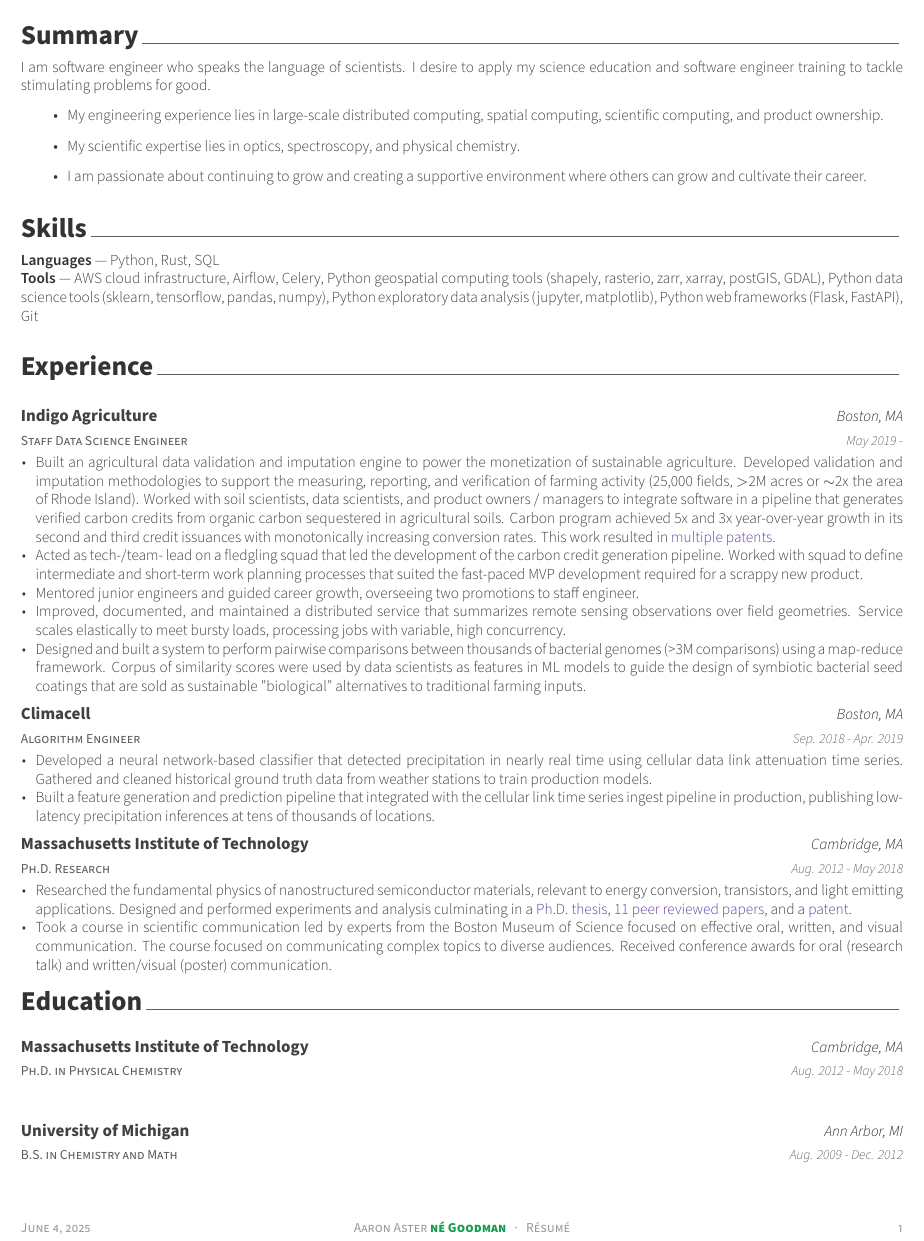
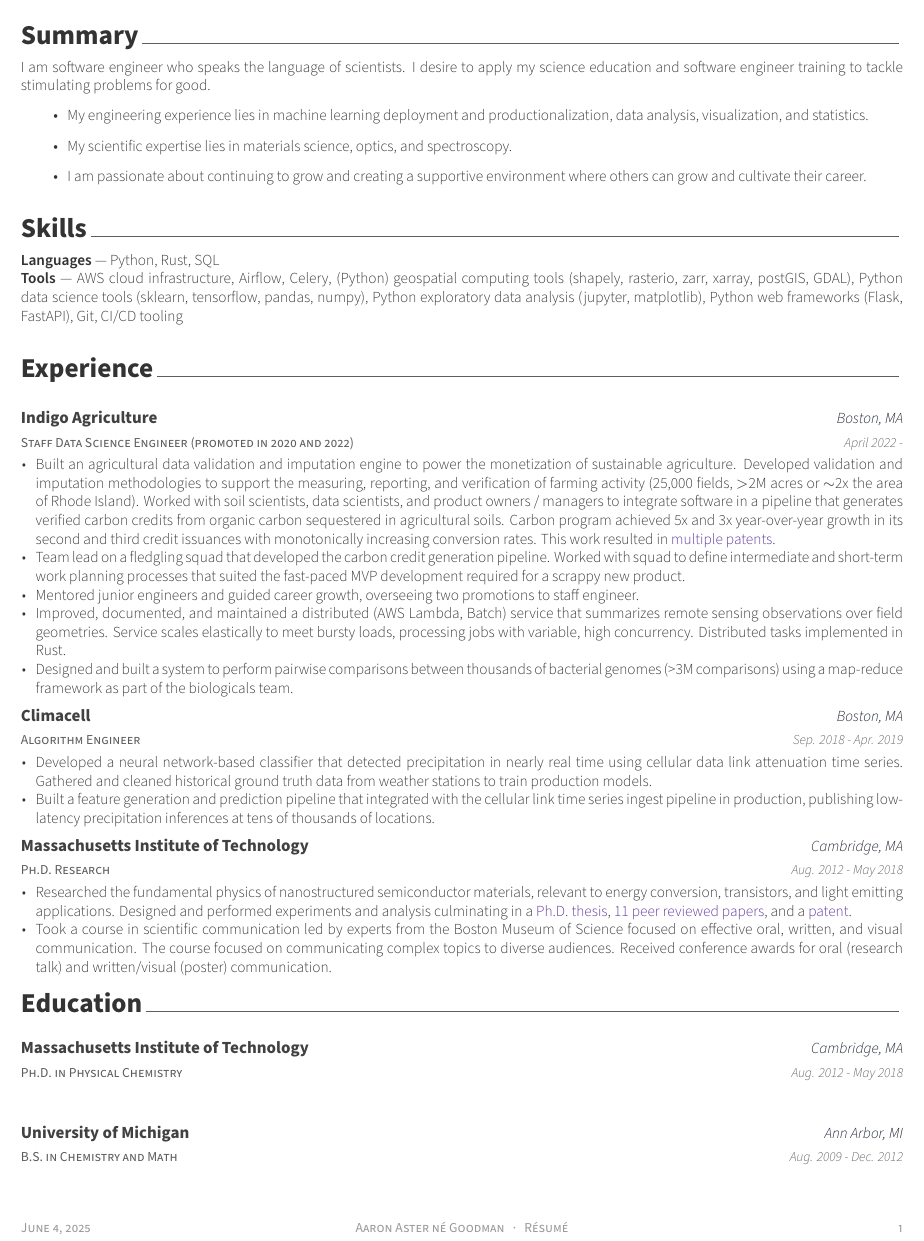
Before and after one commit to ajgoodm/resume, a LaTeX CV (src/resume.tex, which reads src/resume/experience.tex, src/resume/skills.tex, src/resume/summary.tex): part of the page, cut so that both start at the same text. Compiled offline with XeLaTeX.

Commit message:
update: port changes from overleaf (#3)

```diff
--- a/src/resume.tex
+++ b/src/resume.tex
@@ -80,7 +80,7 @@
 % Leave any of these blank if they are not needed
 \makecvfooter
   {\today}
-  {Aaron Aster \textbf{\textcolor{ForestGreen}{né Goodman}}~~~·~~~Résumé}
+  {Aaron Aster né  Goodman~~~·~~~Résumé}
   {\thepage}
 
 
--- a/src/resume/experience.tex
+++ b/src/resume/experience.tex
@@ -11,10 +11,10 @@
 
 %---------------------------------------------------------
   \cventry
-    {Staff Data Science Engineer} % Job title
+    {Staff Data Science Engineer (promoted in 2020 and 2022)} % Job title
     {Indigo Agriculture} % Organization
     {Boston, MA} % Location
-    {May 2019 -} % Date(s)
+    {April 2022 -} % Date(s)
     {
       \begin{cvitems} % Description(s) of tasks/responsibilities
         \item {
@@ -35,9 +35,8 @@
             \href{https://patents.google.com/patent/US20230078852A1}{patents}.
         }
         \item {
-            Acted as tech-/team- lead on a fledgling squad that led
-            the development of the carbon credit generation pipeline.
-            Worked with squad to define intermediate and short-term
+            Team lead on a fledgling squad that developed the carbon credit
+            generation pipeline. Worked with squad to define intermediate and short-term
             work planning processes that suited the fast-paced MVP
             development required for a scrappy new product.
         }
@@ -45,19 +44,14 @@
             Mentored junior engineers and guided career growth, overseeing two promotions to staff engineer.
         }
         \item {
-            Improved, documented, and maintained a distributed service
-            that summarizes remote sensing observations over field
-            geometries. Service scales elastically to meet bursty
-            loads, processing jobs with variable, high concurrency.
+            Improved, documented, and maintained a distributed (AWS Lambda, Batch) service
+            that summarizes remote sensing observations over field geometries. Service scales elastically to meet bursty loads, processing jobs with variable, high concurrency.
+            Distributed tasks implemented in Rust.
         }
         \item {
-            Designed and built a system to perform pairwise comparisons
-            between thousands of bacterial genomes (>3M comparisons)
-            using a map-reduce framework. Corpus of similarity
-            scores were used by data scientists as features in ML
-            models to guide the design of symbiotic bacterial seed
-            coatings that are sold as sustainable "biological"
-            alternatives to traditional farming inputs.
+            Designed and built a system to perform pairwise comparisons between thousands of
+            bacterial genomes (>3M comparisons) using a map-reduce framework as part of the
+            biologicals team.
         }
       \end{cvitems}
     }
--- a/src/resume/skills.tex
+++ b/src/resume/skills.tex
@@ -11,5 +11,5 @@
 
 %---------------------------------------------------------
 \textbf{Languages}~\textemdash~Python, Rust, SQL\\
-\textbf{Tools}~\textemdash~AWS cloud infrastructure, Airflow, Celery, Python geospatial computing tools (shapely, rasterio, zarr, xarray, postGIS, GDAL), Python data science tools (sklearn, tensorflow, pandas, numpy), Python exploratory data analysis (jupyter, matplotlib), Python web frameworks (Flask, FastAPI), Git
+\textbf{Tools}~\textemdash~AWS cloud infrastructure, Airflow, Celery, (Python) geospatial computing tools (shapely, rasterio, zarr, xarray, postGIS, GDAL), Python data science tools (sklearn, tensorflow, pandas, numpy), Python exploratory data analysis (jupyter, matplotlib), Python web frameworks (Flask, FastAPI), Git, CI/CD tooling
 \end{cvparagraph}
--- a/src/resume/summary.tex
+++ b/src/resume/summary.tex
@@ -14,12 +14,12 @@ my science education and software engineer training to tackle stimulating proble
 for good.
 \begin{itemize}
     \item{
-        My engineering experience lies in large-scale distributed
-        computing, spatial computing, scientific computing, and product ownership.
+        My engineering experience lies in machine learning deployment and productionalization,
+        data analysis, visualization, and statistics.
     }
 
     \item {
-        My scientific expertise lies in optics, spectroscopy, and physical chemistry.
+        My scientific expertise lies in materials science, optics, and spectroscopy.
     }
 
     \item {
```
